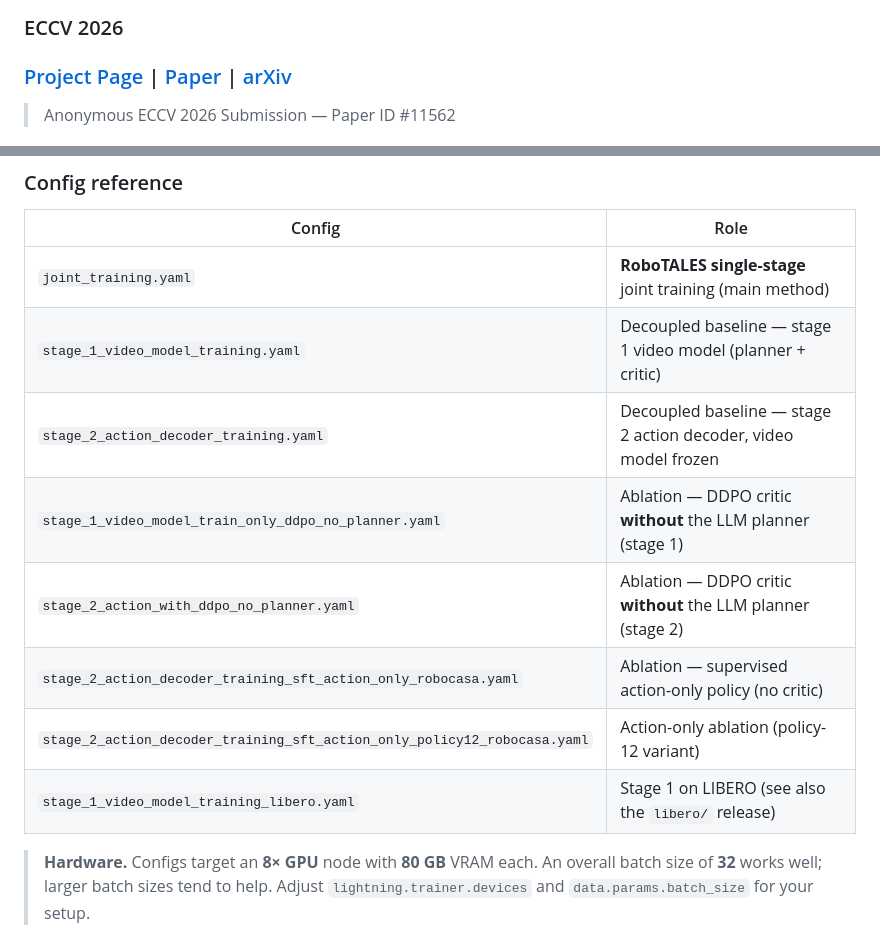
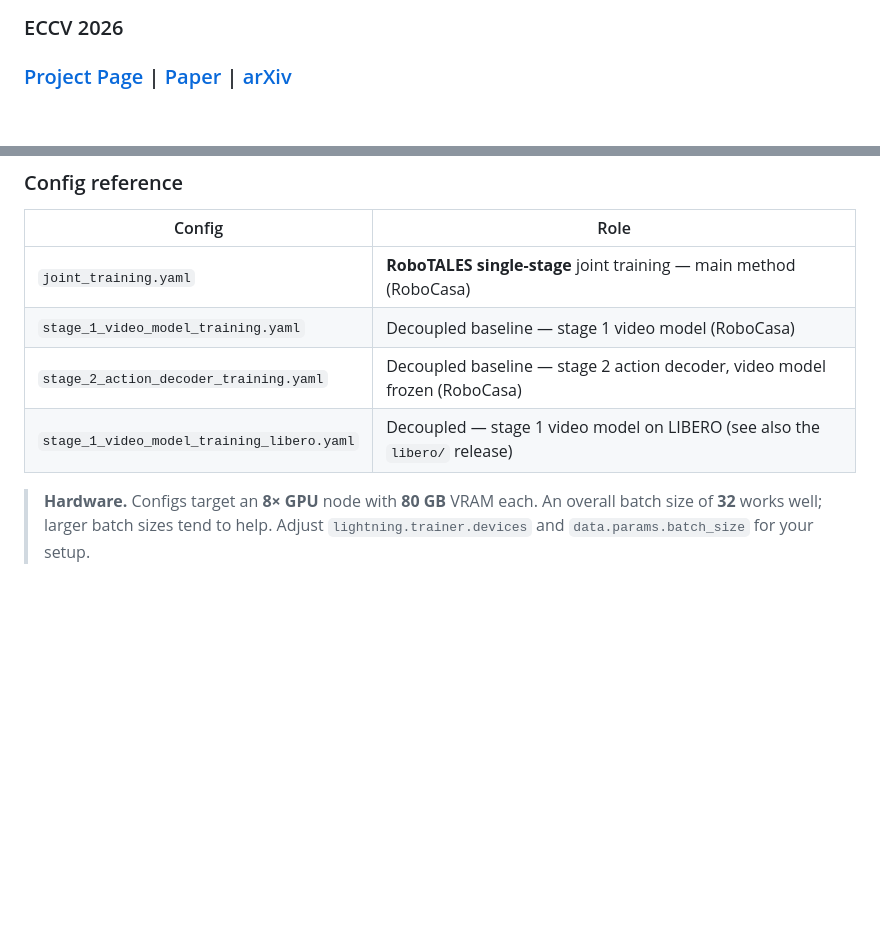
Before and after one commit to hananshafi/RoboTALES, a Markdown page: README.md, 2 parts joined by grey strips. GitHub-like rendering; blank space fills up the shorter version.

Commit message:
README: drop paper ID, trim Config reference to main configs
- Remove the "Anonymous ECCV 2026 Submission — Paper ID #11562" line.
- Config reference now lists only the configs for the main experiments:
  joint (RoboCasa), decoupled stage-1/stage-2 (RoboCasa), and decoupled
  stage-1 (LIBERO). Dropped the no-planner and action-only ablation rows.

Co-Authored-By: Claude Opus 4.8 <noreply@anthropic.com>

```diff
--- a/README.md
+++ b/README.md
@@ -2,8 +2,6 @@
 
 ### ECCV 2026
 ### [Project Page](TODO) | [Paper](TODO) | [arXiv](TODO)
-
-> Anonymous ECCV 2026 Submission — Paper ID #11562
 
 <p align="center">
   <a href="assets/iccv-2026-teaser.pdf"><img src="assets/iccv-2026-teaser.png" width="80%"></a>
@@ -179,14 +177,10 @@ PYTHONPATH=. python main.py --base=configs/stage_2_action_decoder_training.yaml
 
 | Config | Role |
 |---|---|
-| `joint_training.yaml` | **RoboTALES single-stage** joint training (main method) |
-| `stage_1_video_model_training.yaml` | Decoupled baseline — stage 1 video model (planner + critic) |
-| `stage_2_action_decoder_training.yaml` | Decoupled baseline — stage 2 action decoder, video model frozen |
-| `stage_1_video_model_train_only_ddpo_no_planner.yaml` | Ablation — DDPO critic **without** the LLM planner (stage 1) |
-| `stage_2_action_with_ddpo_no_planner.yaml` | Ablation — DDPO critic **without** the LLM planner (stage 2) |
-| `stage_2_action_decoder_training_sft_action_only_robocasa.yaml` | Ablation — supervised action-only policy (no critic) |
-| `stage_2_action_decoder_training_sft_action_only_policy12_robocasa.yaml` | Action-only ablation (policy-12 variant) |
-| `stage_1_video_model_training_libero.yaml` | Stage 1 on LIBERO (see also the `libero/` release) |
+| `joint_training.yaml` | **RoboTALES single-stage** joint training — main method (RoboCasa) |
+| `stage_1_video_model_training.yaml` | Decoupled baseline — stage 1 video model (RoboCasa) |
+| `stage_2_action_decoder_training.yaml` | Decoupled baseline — stage 2 action decoder, video model frozen (RoboCasa) |
+| `stage_1_video_model_training_libero.yaml` | Decoupled — stage 1 video model on LIBERO (see also the `libero/` release) |
 
 > **Hardware.** Configs target an **8× GPU** node with **80 GB** VRAM each. An overall batch size of
 > **32** works well; larger batch sizes tend to help. Adjust `lightning.trainer.devices` and
```
